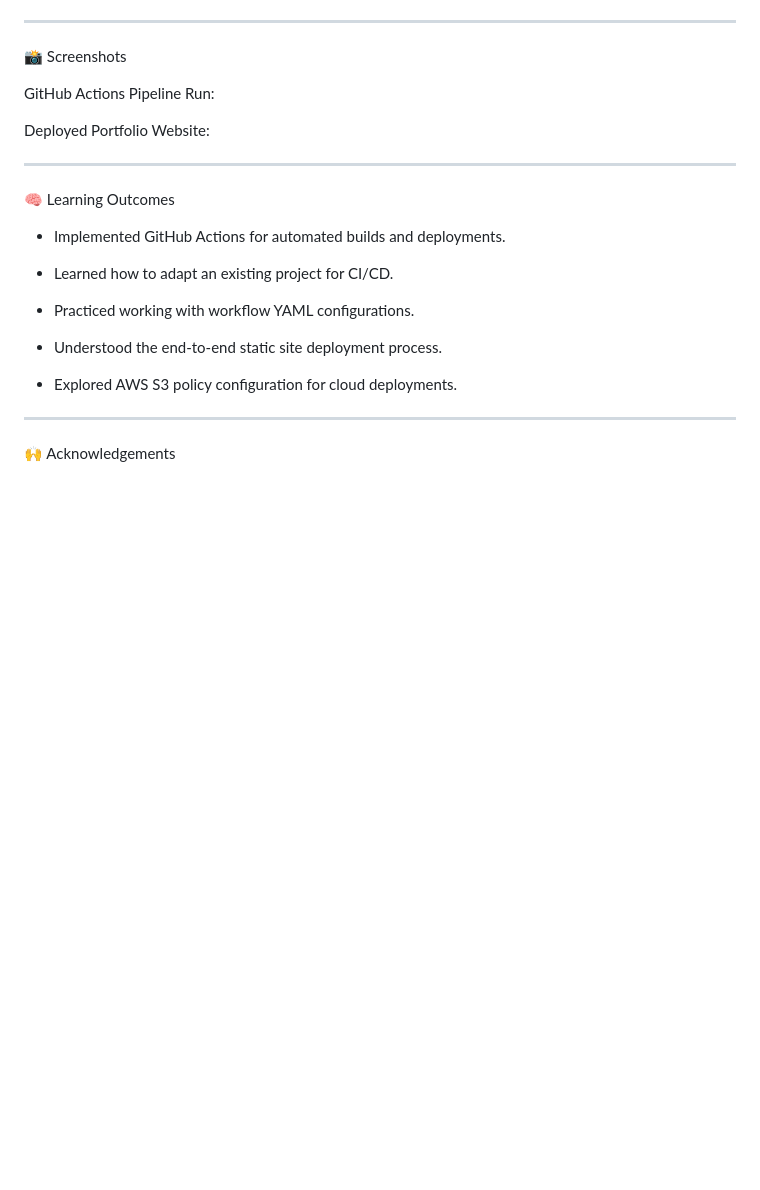
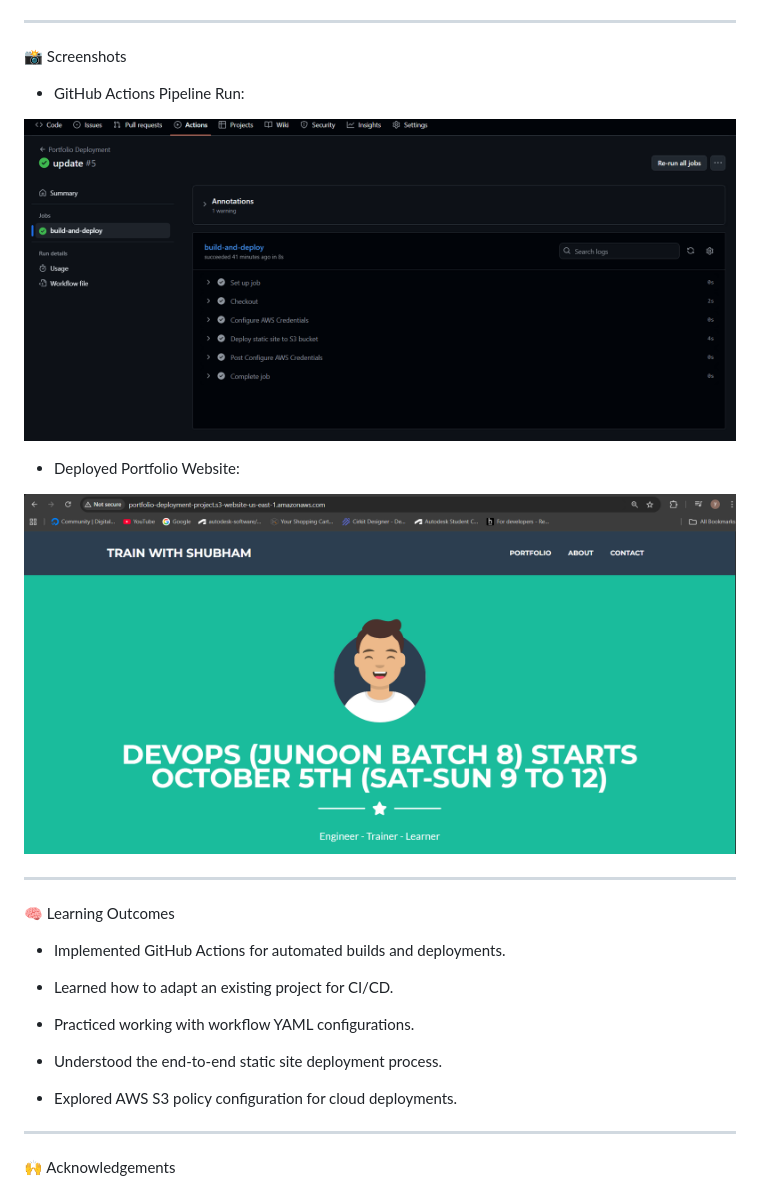
Before and after one commit to yashwardhan0703/Deploy-Portfolio-Project, a Markdown page: README.md, the part around the change. Drawn GitHub-style; blank space fills up the shorter version.

```diff
--- a/README.md
+++ b/README.md
@@ -80,10 +80,13 @@ It simulates a scenario where a DevOps engineer takes an existing website source
 
 📸 Screenshots
 
-GitHub Actions Pipeline Run:
+- GitHub Actions Pipeline Run:
 
+![alt text](https://github.com/yashwardhan0703/Deploy-Portfolio-Project/blob/9d8b181cdc9b4760d28aba46e6b6f16adc33d497/GitHub%20Actions%20Pipeline.png)
 
-Deployed Portfolio Website:
+- Deployed Portfolio Website:
+
+![alt text](https://github.com/yashwardhan0703/Deploy-Portfolio-Project/blob/9d8b181cdc9b4760d28aba46e6b6f16adc33d497/Portfolio%20Website.png)
 
 ---
 
```
